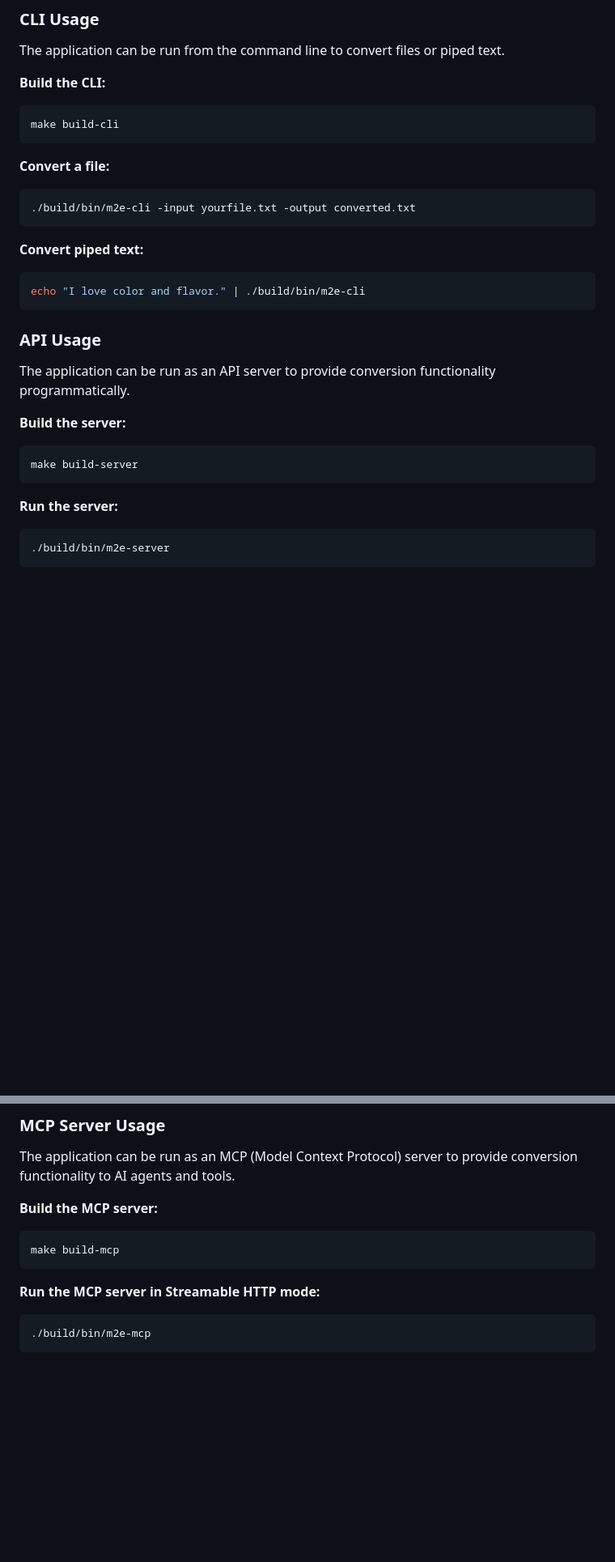
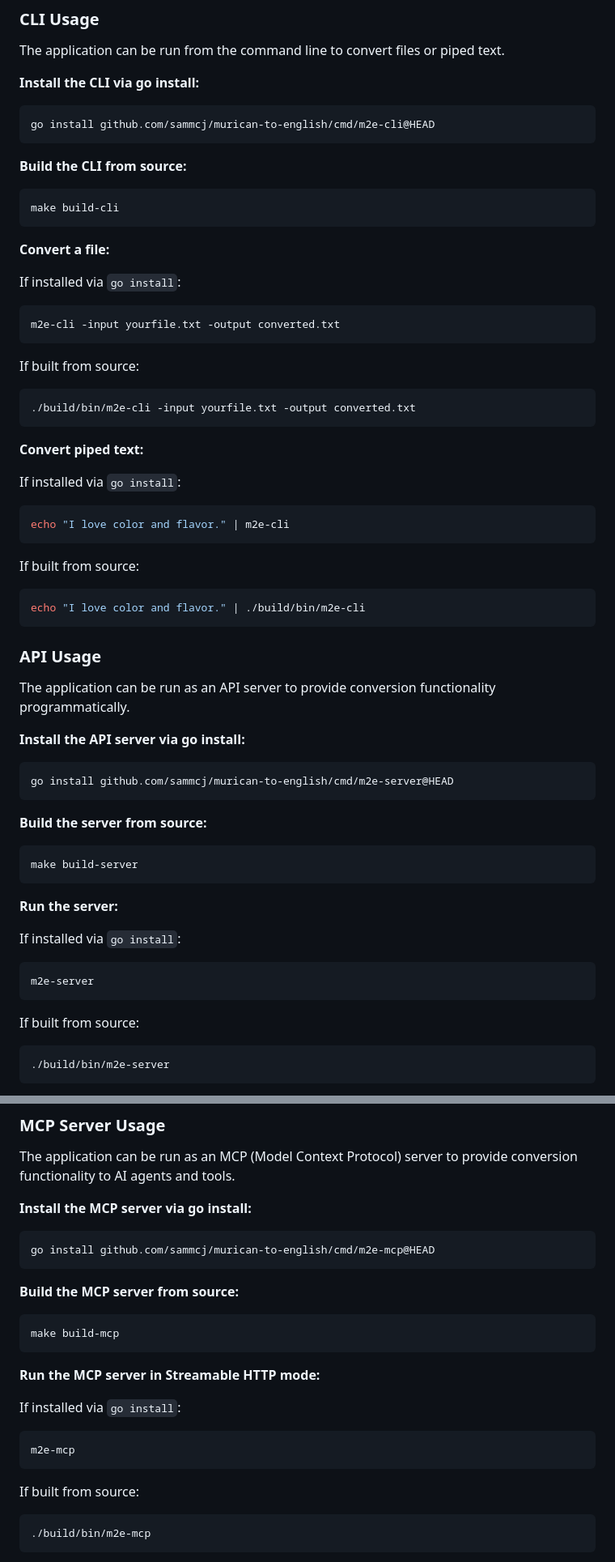
Before and after one commit to sammcj/m2e, a Markdown page: README.md, 2 parts joined by grey strips. Shown at 81% size. Rendered like a GitHub page; blank space fills up the shorter version.

````diff
--- a/README.md
+++ b/README.md
@@ -37,17 +39,36 @@ A lightweight application for converting text from American to International Eng
 
 The application can be run from the command line to convert files or piped text.
 
-**Build the CLI:**
+**Install the CLI via go install:**
+```bash
+go install github.com/sammcj/murican-to-english/cmd/m2e-cli@HEAD
+```
+
+**Build the CLI from source:**
 ```bash
 make build-cli
 ```
 
 **Convert a file:**
+
+If installed via `go install`:
+```bash
+m2e-cli -input yourfile.txt -output converted.txt
+```
+
+If built from source:
 ```bash
 ./build/bin/m2e-cli -input yourfile.txt -output converted.txt
 ```
 
 **Convert piped text:**
+
+If installed via `go install`:
+```bash
+echo "I love color and flavor." | m2e-cli
+```
+
+If built from source:
 ```bash
 echo "I love color and flavor." | ./build/bin/m2e-cli
 ```
@@ -56,12 +77,24 @@ echo "I love color and flavor." | ./build/bin/m2e-cli
 
 The application can be run as an API server to provide conversion functionality programmatically.
 
-**Build the server:**
+**Install the API server via go install:**
+```bash
+go install github.com/sammcj/murican-to-english/cmd/m2e-server@HEAD
+```
+
+**Build the server from source:**
 ```bash
 make build-server
 ```
 
 **Run the server:**
+
+If installed via `go install`:
+```bash
+m2e-server
+```
+
+If built from source:
 ```bash
 ./build/bin/m2e-server
 ```
@@ -95,12 +128,24 @@ The server will start on port 8080 by default. You can change this by setting th
 
 The application can be run as an MCP (Model Context Protocol) server to provide conversion functionality to AI agents and tools.
 
-**Build the MCP server:**
+**Install the MCP server via go install:**
+```bash
+go install github.com/sammcj/murican-to-english/cmd/m2e-mcp@HEAD
+```
+
+**Build the MCP server from source:**
 ```bash
 make build-mcp
 ```
 
 **Run the MCP server in Streamable HTTP mode:**
+
+If installed via `go install`:
+```bash
+m2e-mcp
+```
+
+If built from source:
 ```bash
 ./build/bin/m2e-mcp
 ```
````
Also changed, not shown: other parts of README.md (+9 -2 lines), build/appicon.png, 8 other files.
